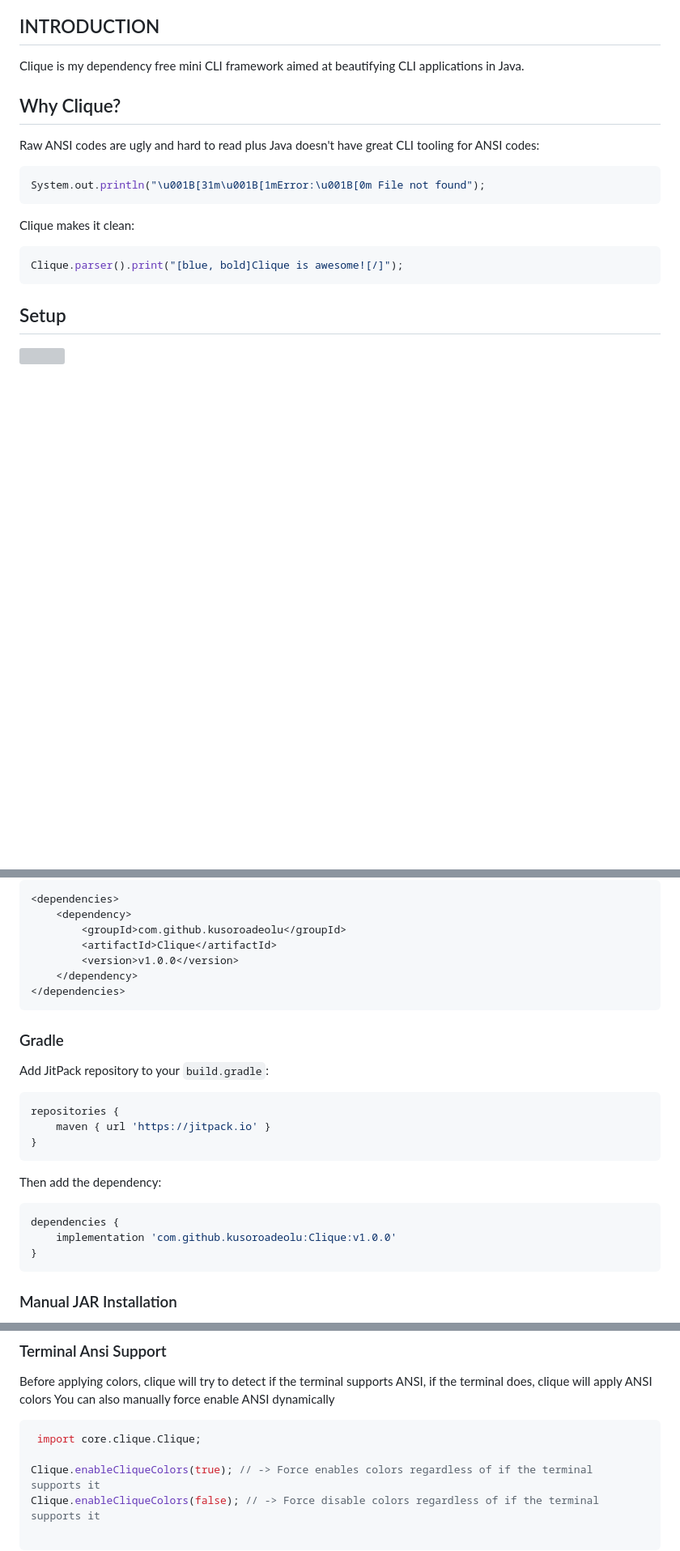
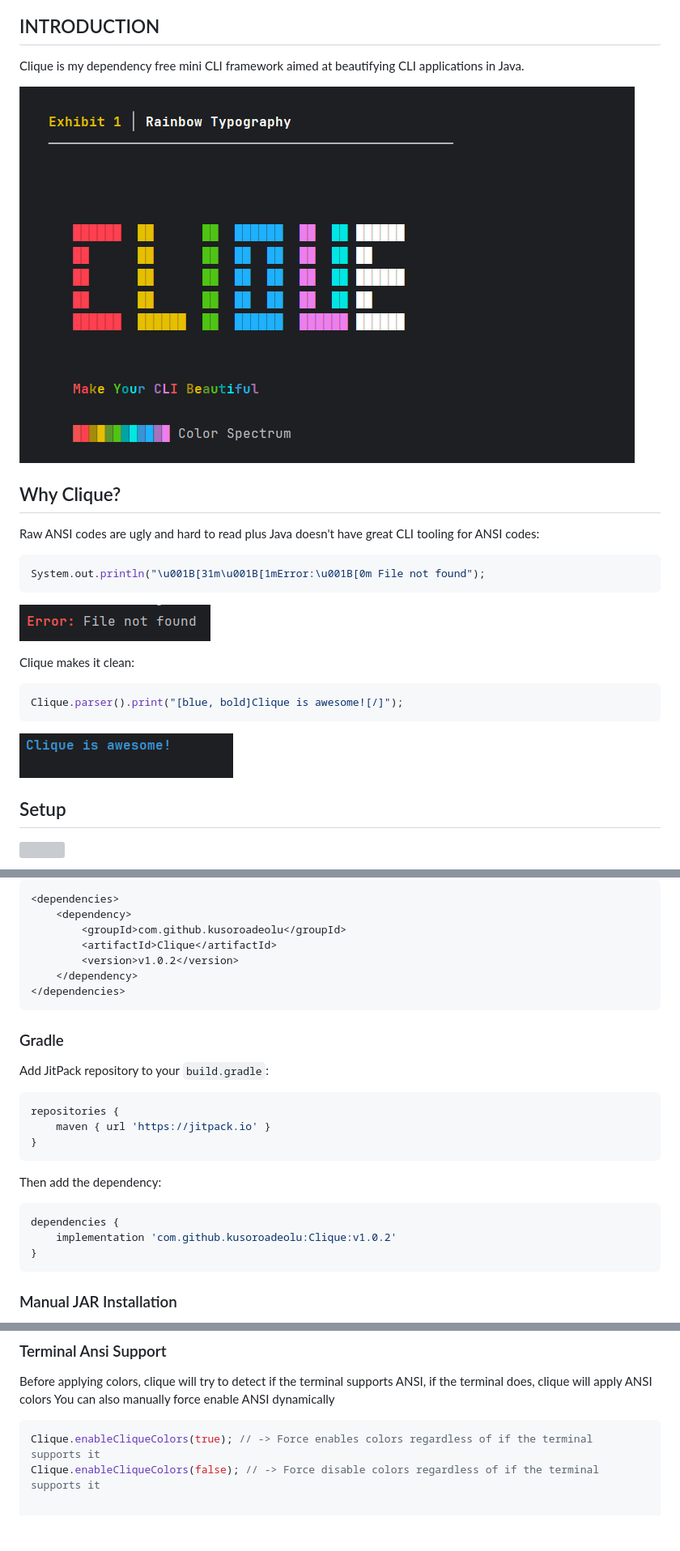
Before and after one commit to jonas-grgt/Clique, a Markdown page: README.md, 3 parts joined by grey strips. Shown: that part at 81% size. Drawn GitHub-style; pictures changed too: docs/images/clique-hero.png (added), docs/images/clique-parser.png (added), docs/images/raw.png (added); blank space fills up the shorter version; grey boxes are pictures that could not be loaded.

Commit message:
Improve README with visual examples
Add screenshots to the README to better illustrate Clique's functionality:
- Hero image for immediate impact.
- Compare raw ANSI vs. Clique parser output.
- Showcase various table types.
Update setup instructions to reflect the latest `v1.0.2` dependency version.

````diff
--- a/README.md
+++ b/README.md
@@ -1,17 +1,23 @@
 # CLIQUE - README
 ## INTRODUCTION
 Clique is my dependency free mini CLI framework aimed at beautifying CLI applications in Java.
+
+![Clique Hero](docs/images/clique-hero.png)
 
 ## Why Clique?
 Raw ANSI codes are ugly and hard to read plus Java doesn't have great CLI tooling for ANSI codes:
 ```java
 System.out.println("\u001B[31m\u001B[1mError:\u001B[0m File not found");
 ```
+![Raw Ansi Output](docs/images/raw.png)
+
 
 Clique makes it clean:
 ```java
 Clique.parser().print("[blue, bold]Clique is awesome![/]");
 ```
+![Clique Parser Output](docs/images/clique-parser.png)
+
 
 ## Setup
 [![](https://jitpack.io/v/kusoroadeolu/Clique.svg)](https://jitpack.io/#kusoroadeolu/Clique)
@@ -33,7 +39,7 @@ Then add the Clique dependency:
     <dependency>
         <groupId>com.github.kusoroadeolu</groupId>
         <artifactId>Clique</artifactId>
-        <version>v1.0.0</version>
+        <version>v1.0.2</version>
     </dependency>
 </dependencies>
 ```
@@ -50,7 +56,7 @@ repositories {
 Then add the dependency:
 ```gradle
 dependencies {
-    implementation 'com.github.kusoroadeolu:Clique:v1.0.0'
+    implementation 'com.github.kusoroadeolu:Clique:v1.0.2'
 }
 ```
 
@@ -385,8 +394,6 @@ Before applying colors, clique will try to detect if the terminal supports ANSI,
 </br> You can also manually force enable ANSI dynamically
 
 ```java
- import core.clique.Clique;
-
 Clique.enableCliqueColors(true); // -> Force enables colors regardless of if the terminal supports it
 Clique.enableCliqueColors(false); // -> Force disable colors regardless of if the terminal supports it
 
````
Also changed, not shown: other parts of README.md (+3 -0 lines), docs/images/tables.png (added), 1 other file.
